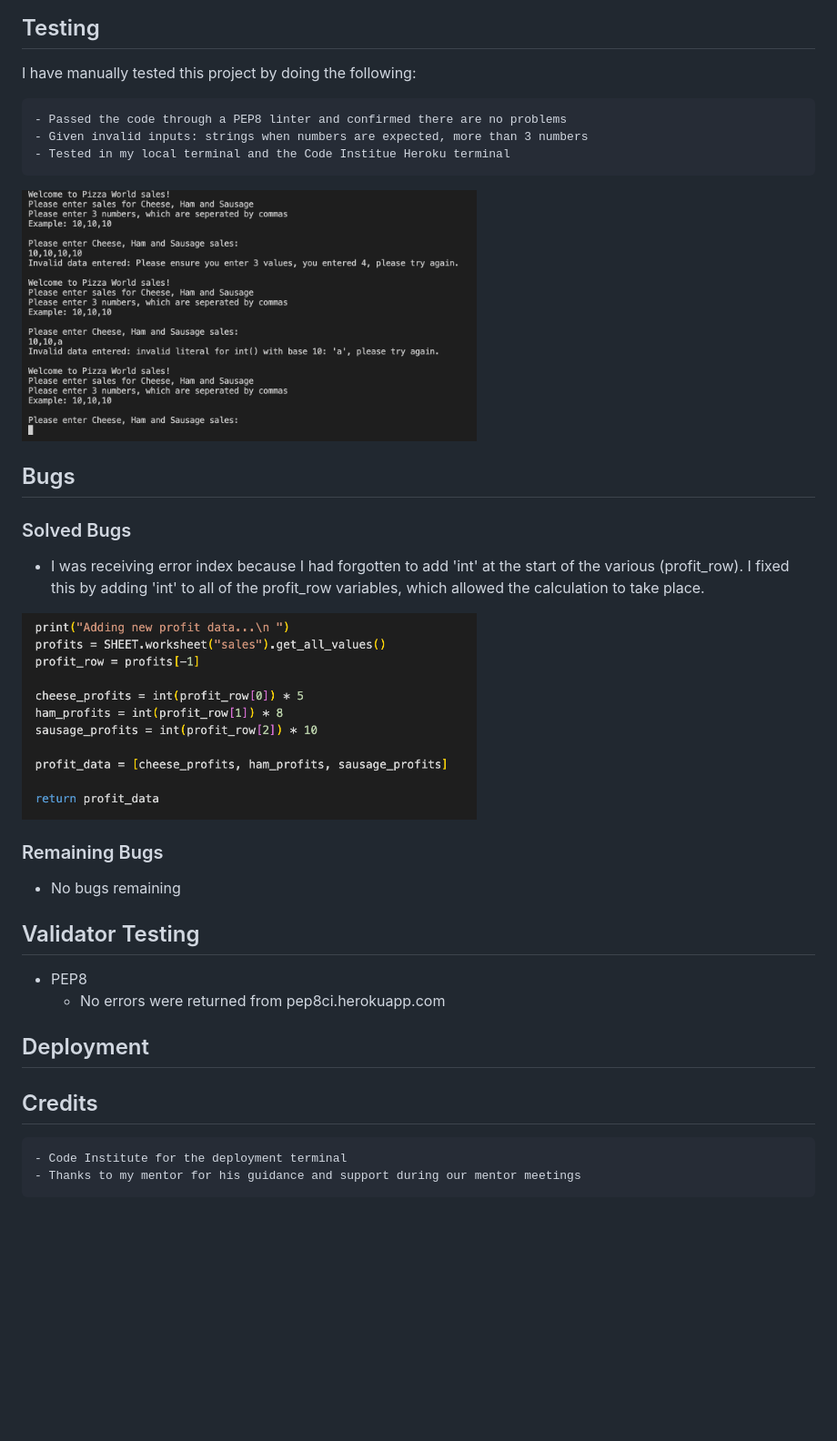
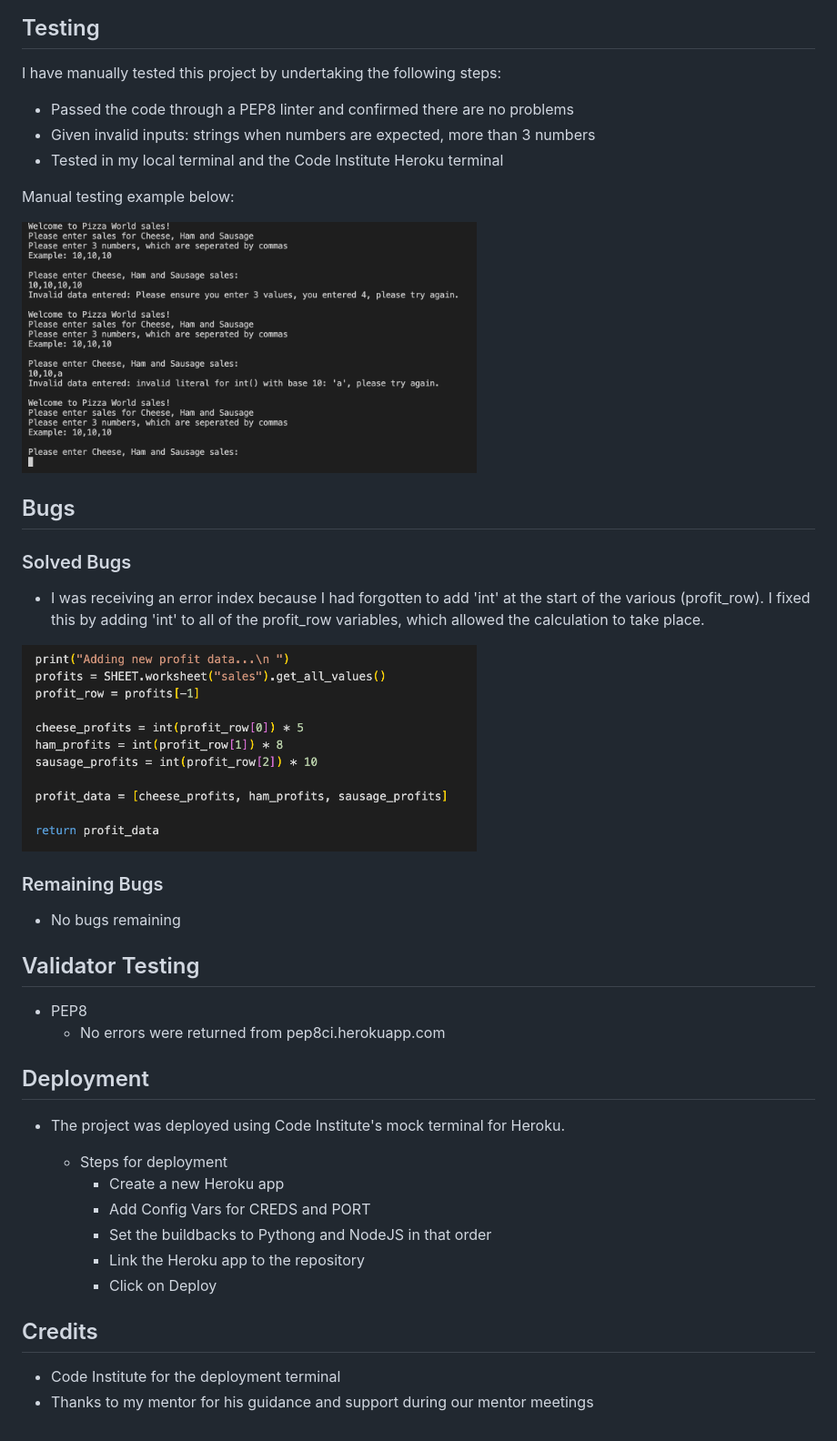
Before and after one commit to RichBurman/Project-3-Python, a Markdown page: README.md, the part around the change printed below. Shown: that part at 91% size. GitHub-like rendering; blank space fills up the shorter version.

```diff
--- a/README.md
+++ b/README.md
@@ -99,20 +110,22 @@ PizzaWorld provies the user with a tool, that allows them to store sales data, c
 
 ## Testing
 
-I have manually tested this project by doing the following:
+I have manually tested this project by undertaking the following steps:
 
-    - Passed the code through a PEP8 linter and confirmed there are no problems
-    - Given invalid inputs: strings when numbers are expected, more than 3 numbers
-    - Tested in my local terminal and the Code Institue Heroku terminal
+- Passed the code through a PEP8 linter and confirmed there are no problems
+- Given invalid inputs: strings when numbers are expected, more than 3 numbers
+- Tested in my local terminal and the Code Institute Heroku terminal
 
-<img src="assets/images/README/validation_and_error_checks.png" width="500" height="250" alt="Image of accepting data">
+Manual testing example below:
+
+<img src="assets/images/README/validation_and_error_checks.png" width="500" height="250" alt="Image of manual testing validation and errors checks">
 
 
- ## Bugs
-### Solved Bugs
+## Bugs
+ ### Solved Bugs
 
-- I was receiving error index because I had forgotten to add 'int' at the start of the various (profit_row). I fixed this by adding 'int' to all of the profit_row variables, which allowed the calculation to take place.
-<img src="assets/images/README/solved_bug.png" width="500" height="250" alt="Image of accepting data">
+- I was receiving an error index because I had forgotten to add 'int' at the start of the various (profit_row). I fixed this by adding 'int' to all of the profit_row variables, which allowed the calculation to take place.
+<img src="assets/images/README/solved_bug.png" width="500" height="250" alt="Image of solved bug">
 
 
 ### Remaining Bugs
@@ -126,8 +139,16 @@ I have manually tested this project by doing the following:
 
 ## Deployment
 
+- The project was deployed using Code Institute's mock terminal for Heroku.
+
+    - Steps for deployment
+        - Create a new Heroku app
+        - Add Config Vars for CREDS and PORT
+        - Set the buildbacks to Pythong and NodeJS in that order
+        - Link the Heroku app to the repository
+        - Click on Deploy
 
 ## Credits
 
-    - Code Institute for the deployment terminal
-    - Thanks to my mentor for his guidance and support during our mentor meetings
+- Code Institute for the deployment terminal
+- Thanks to my mentor for his guidance and support during our mentor meetings
```
Also changed, not shown: other parts of README.md (+50 -39 lines), assets/images/README/responsive.png (added), 1 other file.
